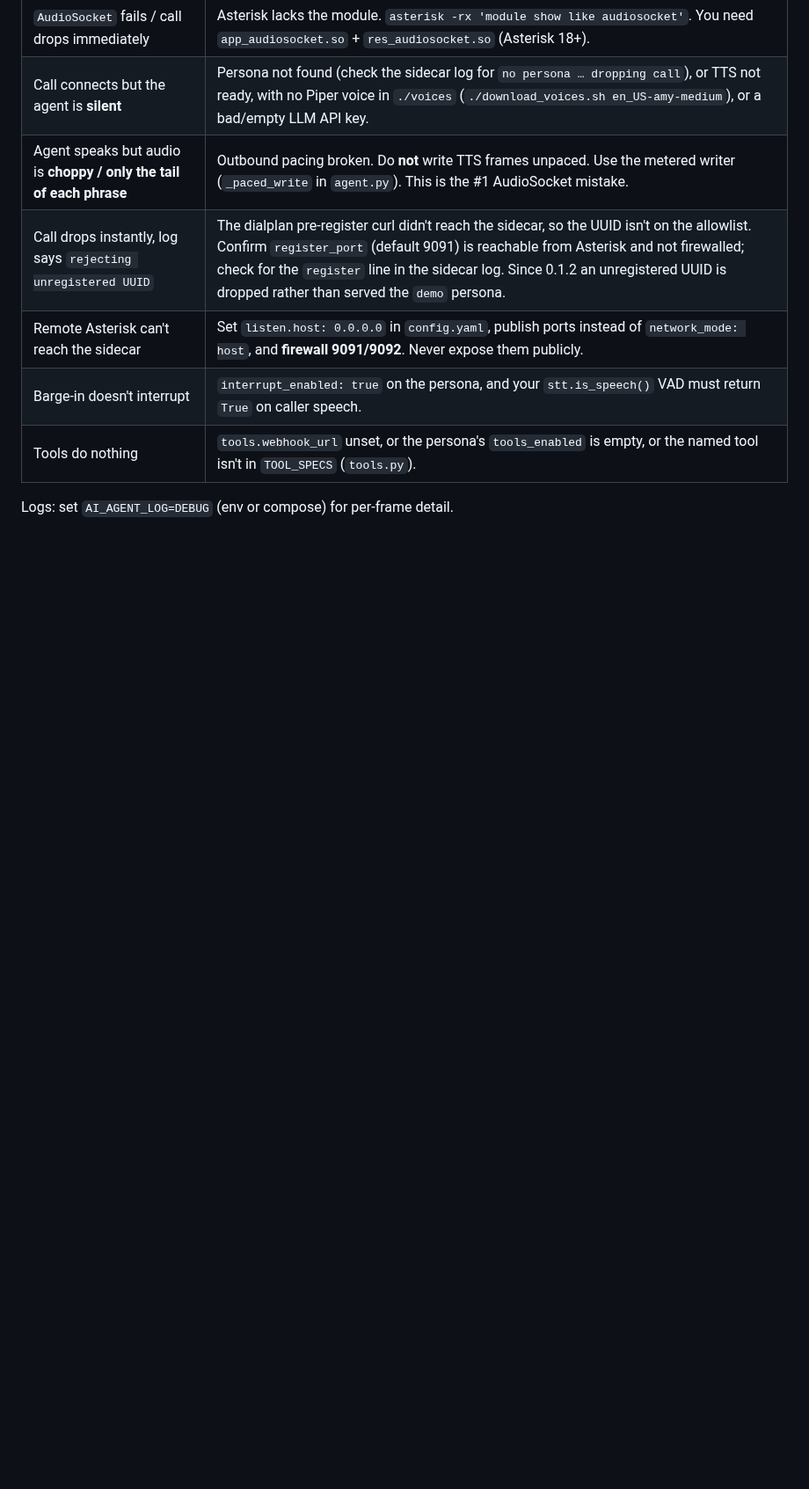
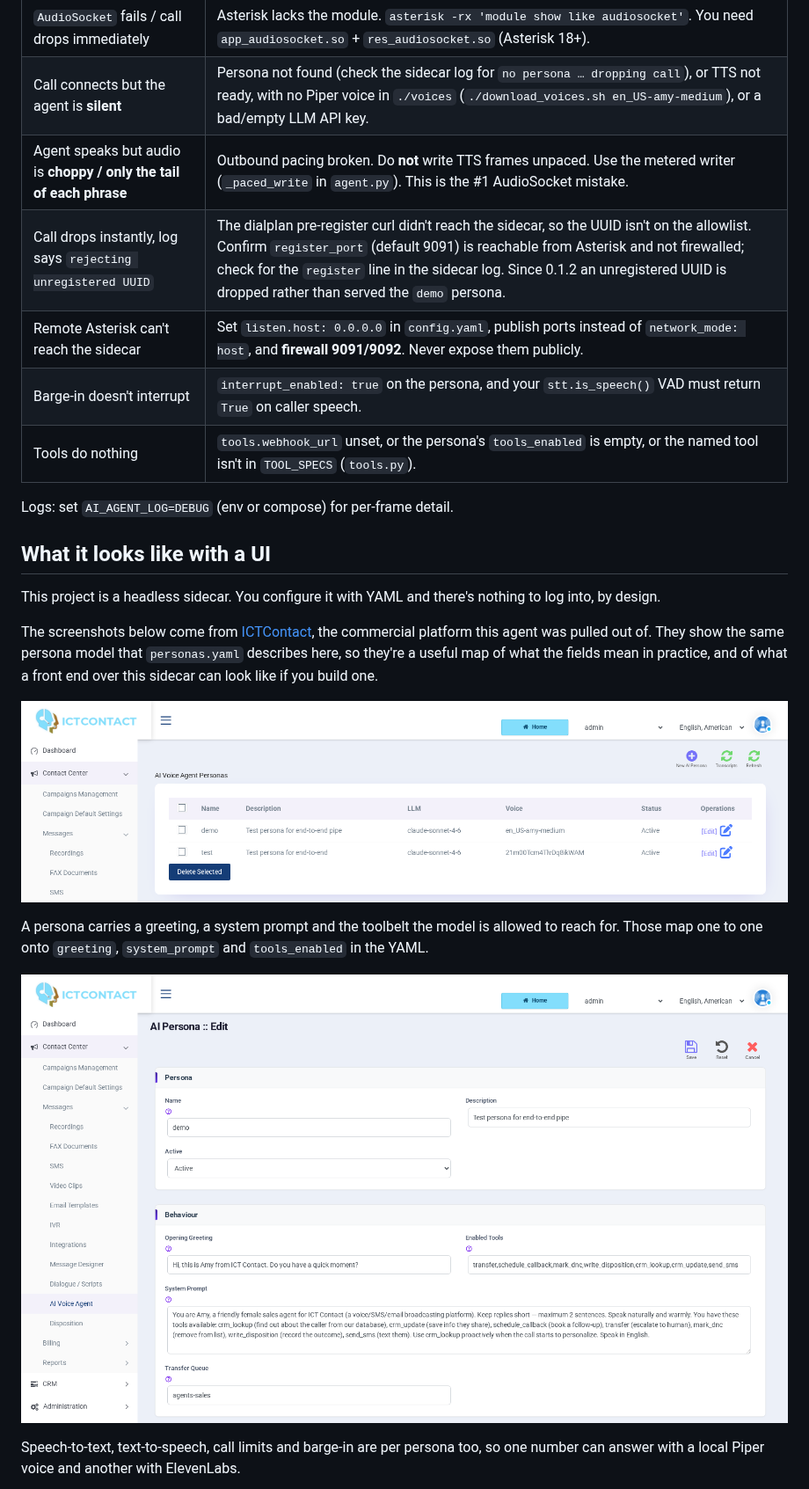
Before and after one commit to ictinnovations/asterisk-ai-voice-agent, a Markdown page: README.md, the part around one of its changes. Shown at 88% size. Rendered like a GitHub page; pictures changed too: doc/screenshots/persona-editor.png (added), doc/screenshots/personas-list.png (added); blank space fills up the shorter version.

Commit message:
Show what the persona model looks like with a UI
The sidecar is headless, so these are ICTContact screens, labelled as such.

```diff
--- a/README.md
+++ b/README.md
@@ -156,3 +156,17 @@ Your endpoint returns a JSON result, which is fed back to the LLM as the tool re
 
 Logs: set `AI_AGENT_LOG=DEBUG` (env or compose) for per-frame detail.
 
+## What it looks like with a UI
+
+This project is a headless sidecar. You configure it with YAML and there's nothing to log into, by design.
+
+The screenshots below come from [ICTContact](https://www.ictcontact.com), the commercial platform this agent was pulled out of. They show the same persona model that `personas.yaml` describes here, so they're a useful map of what the fields mean in practice, and of what a front end over this sidecar can look like if you build one.
+
+![AI persona list in ICTContact](https://raw.githubusercontent.com/ictinnovations/asterisk-ai-voice-agent/main/doc/screenshots/personas-list.png)
+
+A persona carries a greeting, a system prompt and the toolbelt the model is allowed to reach for. Those map one to one onto `greeting`, `system_prompt` and `tools_enabled` in the YAML.
+
+![Persona editor showing greeting, system prompt and enabled tools](https://raw.githubusercontent.com/ictinnovations/asterisk-ai-voice-agent/main/doc/screenshots/persona-editor.png)
+
+Speech-to-text, text-to-speech, call limits and barge-in are per persona too, so one number can answer with a local Piper voice and another with ElevenLabs.
+
```
Also changed, not shown: other parts of README.md (+6 -0 lines), doc/screenshots/ivr-ai-node.png (added), doc/screenshots/persona-models.png (added).
